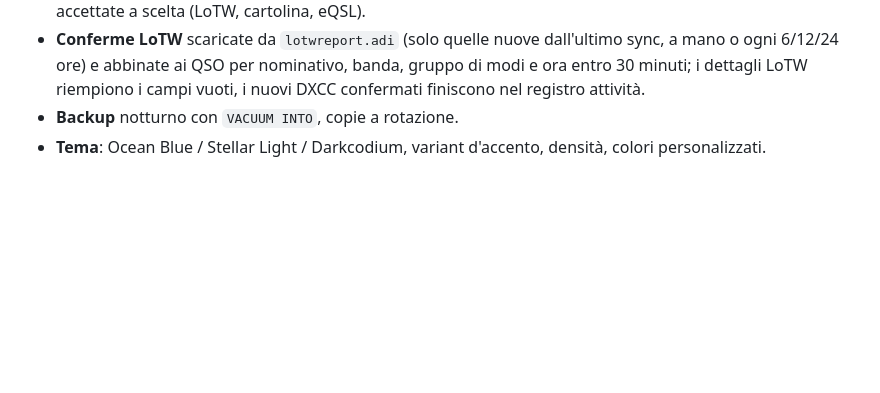
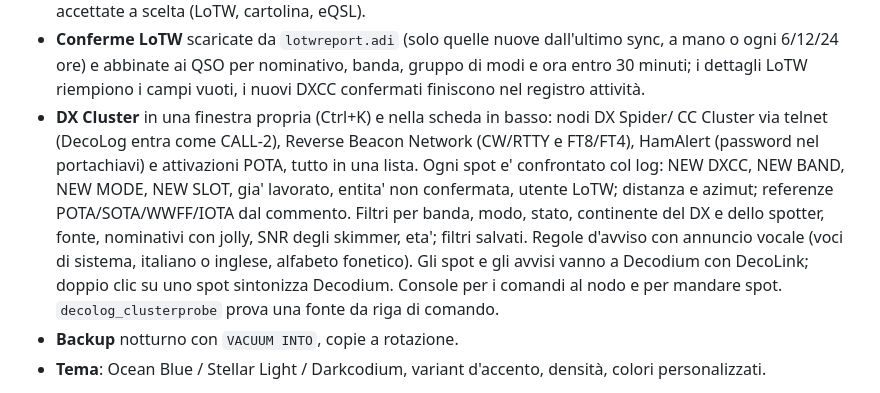
Before and after one commit to elisir80/DecodxLog, a Markdown page: README.md, the part around the change. GitHub-like rendering; blank space fills up the shorter version.

Commit message:
README: il DX cluster
Co-Authored-By: Claude Opus 5 <noreply@anthropic.com>

```diff
--- a/README.md
+++ b/README.md
@@ -52,6 +52,17 @@ Funziona:
   a mano o ogni 6/12/24 ore) e abbinate ai QSO per nominativo, banda, gruppo di modi e
   ora entro 30 minuti; i dettagli LoTW riempiono i campi vuoti, i nuovi DXCC confermati
   finiscono nel registro attività.
+- **DX Cluster** in una finestra propria (Ctrl+K) e nella scheda in basso: nodi DX Spider/
+  CC Cluster via telnet (DecoLog entra come CALL-2), Reverse Beacon Network (CW/RTTY e
+  FT8/FT4), HamAlert (password nel portachiavi) e attivazioni POTA, tutto in una lista.
+  Ogni spot e' confrontato col log: NEW DXCC, NEW BAND, NEW MODE, NEW SLOT, gia' lavorato,
+  entita' non confermata, utente LoTW; distanza e azimut; referenze POTA/SOTA/WWFF/IOTA dal
+  commento. Filtri per banda, modo, stato, continente del DX e dello spotter, fonte,
+  nominativi con jolly, SNR degli skimmer, eta'; filtri salvati. Regole d'avviso con
+  annuncio vocale (voci di sistema, italiano o inglese, alfabeto fonetico). Gli spot e gli
+  avvisi vanno a Decodium con DecoLink; doppio clic su uno spot sintonizza Decodium.
+  Console per i comandi al nodo e per mandare spot. `decolog_clusterprobe` prova una fonte
+  da riga di comando.
 - **Backup** notturno con `VACUUM INTO`, copie a rotazione.
 - **Tema**: Ocean Blue / Stellar Light / Darkcodium, variant d'accento, densità,
   colori personalizzati.
```
